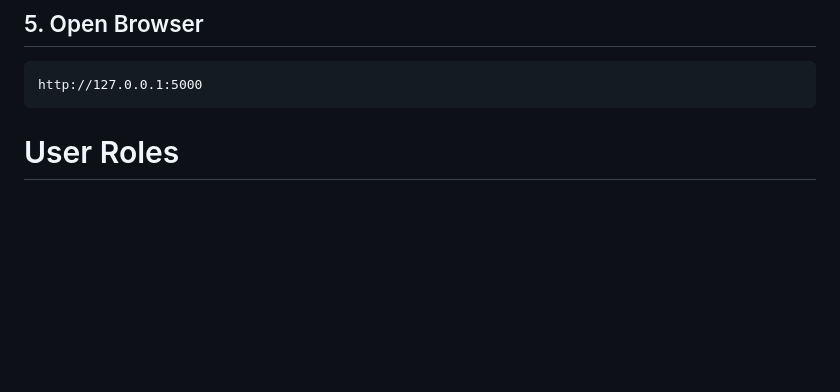
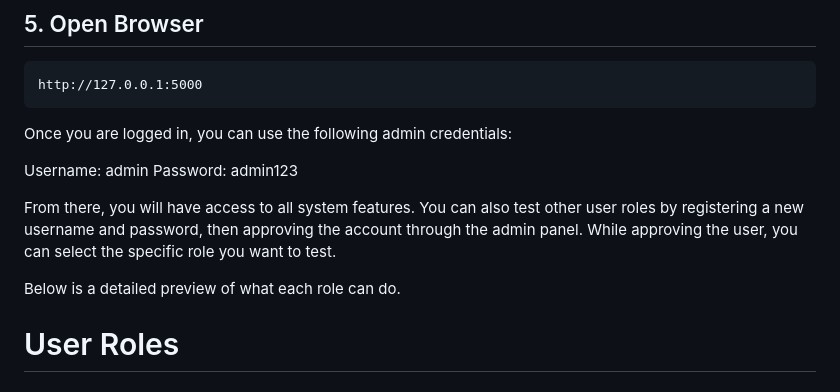
Before and after one commit to sapidamuska/Book-Vault, a Markdown page: README.md, the part around the change. Rendered like a GitHub page; blank space fills up the shorter version.

````diff
--- a/README.md
+++ b/README.md
@@ -99,6 +99,14 @@ python app.py
 ```text
 http://127.0.0.1:5000
 ```
+Once you are logged in, you can use the following admin credentials:
+
+Username: admin
+Password: admin123
+
+From there, you will have access to all system features. You can also test other user roles by registering a new username and password, then approving the account through the admin panel. While approving the user, you can select the specific role you want to test.
+
+Below is a detailed preview of what each role can do.
 
 # User Roles
 
````
